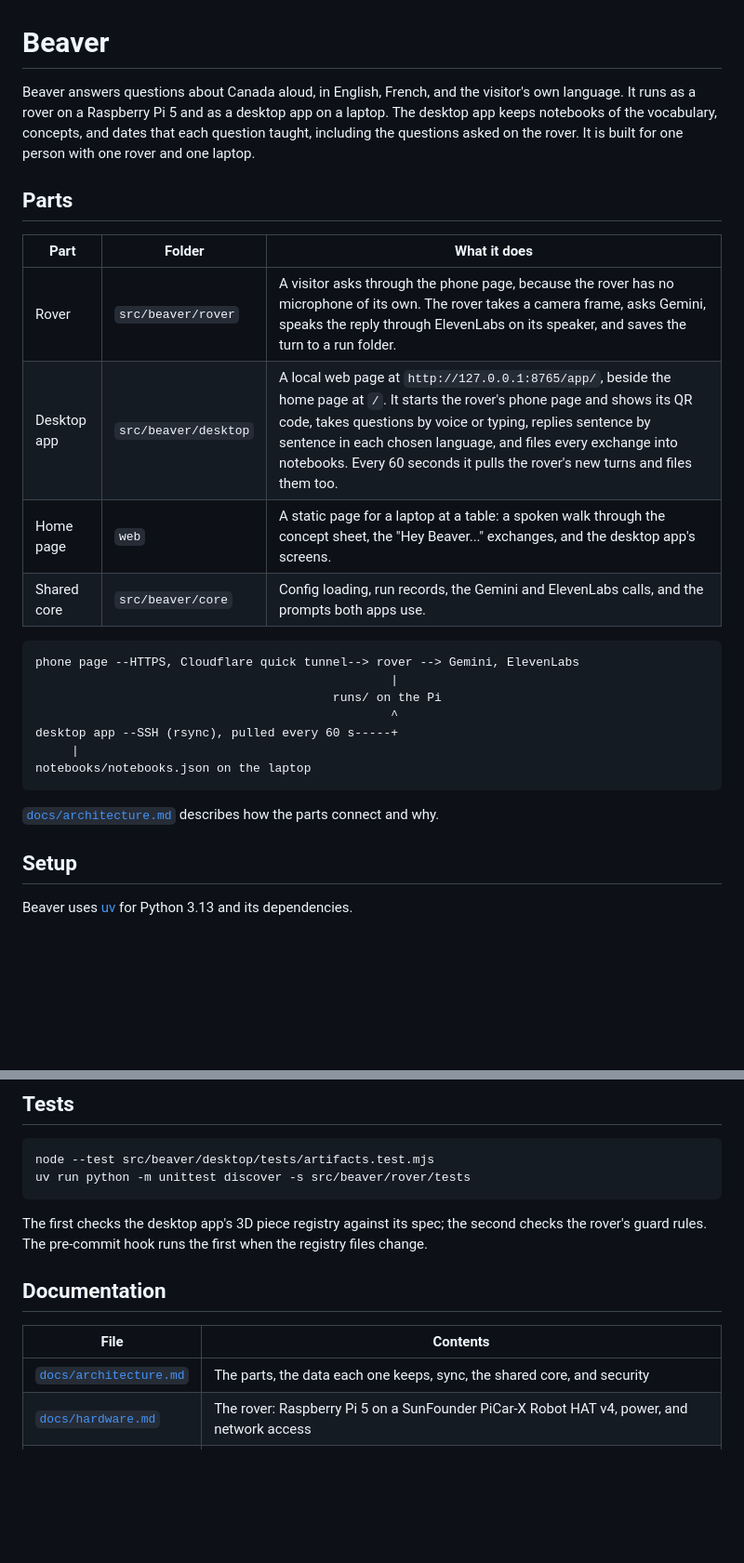
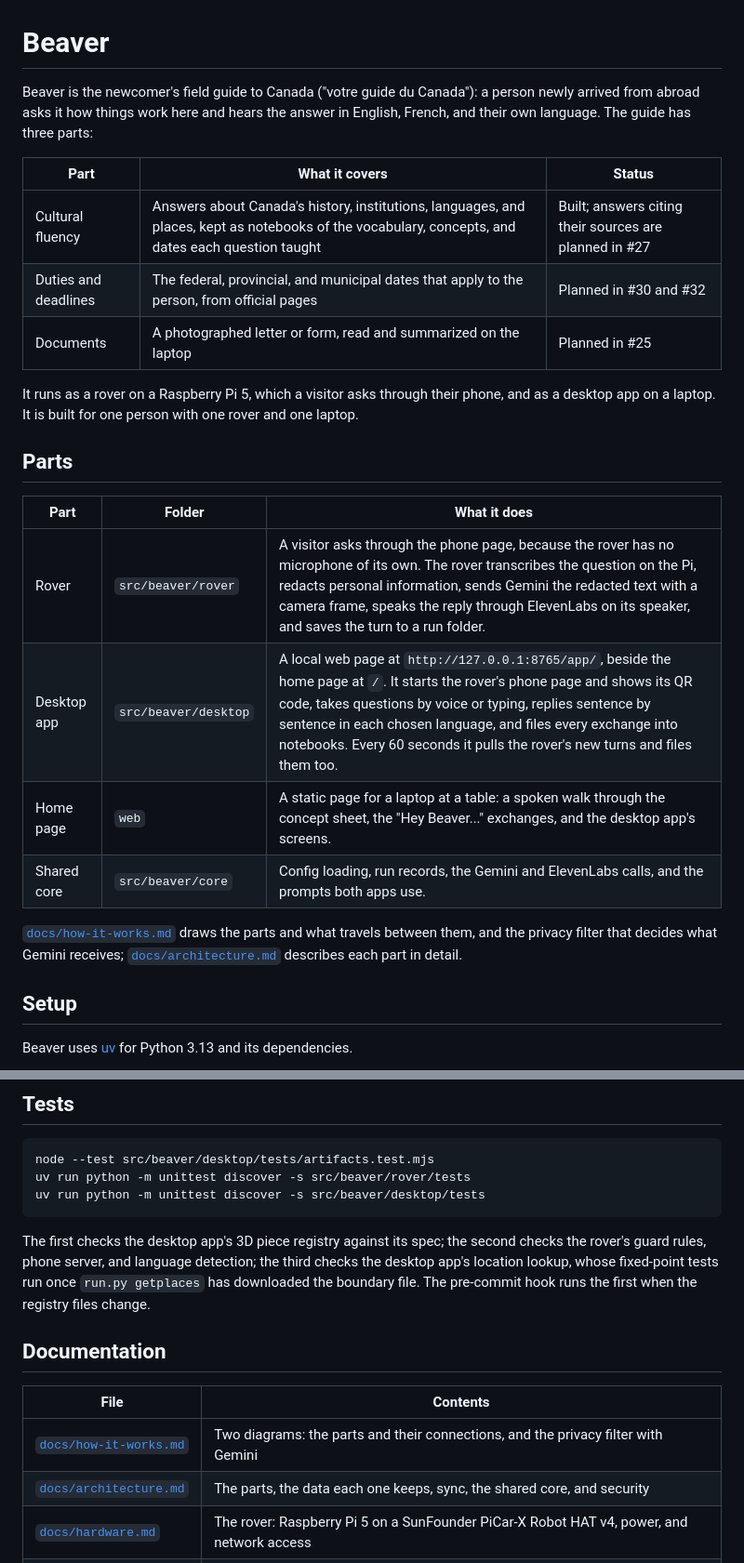
Before and after one commit to reversely/beaver, a Markdown page: README.md, 2 parts joined by grey strips. Shown at 93% size. Rendered like a GitHub page; blank space fills up the shorter version.

````diff
--- a/README.md
+++ b/README.md
@@ -1,30 +1,30 @@
 # Beaver
 
-Beaver answers questions about Canada aloud, in English, French, and the visitor's own language.
-It runs as a rover on a Raspberry Pi 5 and as a desktop app on a laptop. The desktop app keeps
-notebooks of the vocabulary, concepts, and dates that each question taught, including the
-questions asked on the rover. It is built for one person with one rover and one laptop.
+Beaver is the newcomer's field guide to Canada ("votre guide du Canada"): a person newly arrived
+from abroad asks it how things work here and hears the answer in English, French, and their own
+language. The guide has three parts:
+
+| Part | What it covers | Status |
+|---|---|---|
+| Cultural fluency | Answers about Canada's history, institutions, languages, and places, kept as notebooks of the vocabulary, concepts, and dates each question taught | Built; answers citing their sources are planned in #27 |
+| Duties and deadlines | The federal, provincial, and municipal dates that apply to the person, from official pages | Planned in #30 and #32 |
+| Documents | A photographed letter or form, read and summarized on the laptop | Planned in #25 |
+
+It runs as a rover on a Raspberry Pi 5, which a visitor asks through their phone, and as a desktop
+app on a laptop. It is built for one person with one rover and one laptop.
 
 ## Parts
 
 | Part | Folder | What it does |
 |---|---|---|
-| Rover | `src/beaver/rover` | A visitor asks through the phone page, because the rover has no microphone of its own. The rover takes a camera frame, asks Gemini, speaks the reply through ElevenLabs on its speaker, and saves the turn to a run folder. |
+| Rover | `src/beaver/rover` | A visitor asks through the phone page, because the rover has no microphone of its own. The rover transcribes the question on the Pi, redacts personal information, sends Gemini the redacted text with a camera frame, speaks the reply through ElevenLabs on its speaker, and saves the turn to a run folder. |
 | Desktop app | `src/beaver/desktop` | A local web page at `http://127.0.0.1:8765/app/`, beside the home page at `/`. It starts the rover's phone page and shows its QR code, takes questions by voice or typing, replies sentence by sentence in each chosen language, and files every exchange into notebooks. Every 60 seconds it pulls the rover's new turns and files them too. |
 | Home page | `web` | A static page for a laptop at a table: a spoken walk through the concept sheet, the "Hey Beaver..." exchanges, and the desktop app's screens. |
 | Shared core | `src/beaver/core` | Config loading, run records, the Gemini and ElevenLabs calls, and the prompts both apps use. |
 
-```
-phone page --HTTPS, Cloudflare quick tunnel--> rover --> Gemini, ElevenLabs
-                                                 |
-                                         runs/ on the Pi
-                                                 ^
-desktop app --SSH (rsync), pulled every 60 s-----+
-     |
-notebooks/notebooks.json on the laptop
-```
-
-[`docs/architecture.md`](docs/architecture.md) describes how the parts connect and why.
+[`docs/how-it-works.md`](docs/how-it-works.md) draws the parts and what travels between them, and
+the privacy filter that decides what Gemini receives; [`docs/architecture.md`](docs/architecture.md)
+describes each part in detail.
 
 ## Setup
 
@@ -58,15 +58,18 @@ The rover's hardware, power, and network access are in [`docs/hardware.md`](docs
 ```
 node --test src/beaver/desktop/tests/artifacts.test.mjs
 uv run python -m unittest discover -s src/beaver/rover/tests
+uv run python -m unittest discover -s src/beaver/desktop/tests
 ```
 
 The first checks the desktop app's 3D piece registry against its spec; the second checks the
-rover's guard rules. The pre-commit hook runs the first when the registry files change.
+rover's guard rules, phone server, and language detection; the third checks the desktop app's
+location lookup, whose fixed-point tests run once `run.py getplaces` has downloaded the boundary file. The pre-commit hook runs the first when the registry files change.
 
 ## Documentation
 
 | File | Contents |
 |---|---|
+| [`docs/how-it-works.md`](docs/how-it-works.md) | Two diagrams: the parts and their connections, and the privacy filter with Gemini |
 | [`docs/architecture.md`](docs/architecture.md) | The parts, the data each one keeps, sync, the shared core, and security |
 | [`docs/hardware.md`](docs/hardware.md) | The rover: Raspberry Pi 5 on a SunFounder PiCar-X Robot HAT v4, power, and network access |
 | [`docs/measurements.md`](docs/measurements.md) | Timings, token counts, costs, and model comparisons measured so far |
````
Also changed, not shown: docs/architecture.md (+4 -0 lines), docs/how-it-works.md (added, +134 -0 lines).
